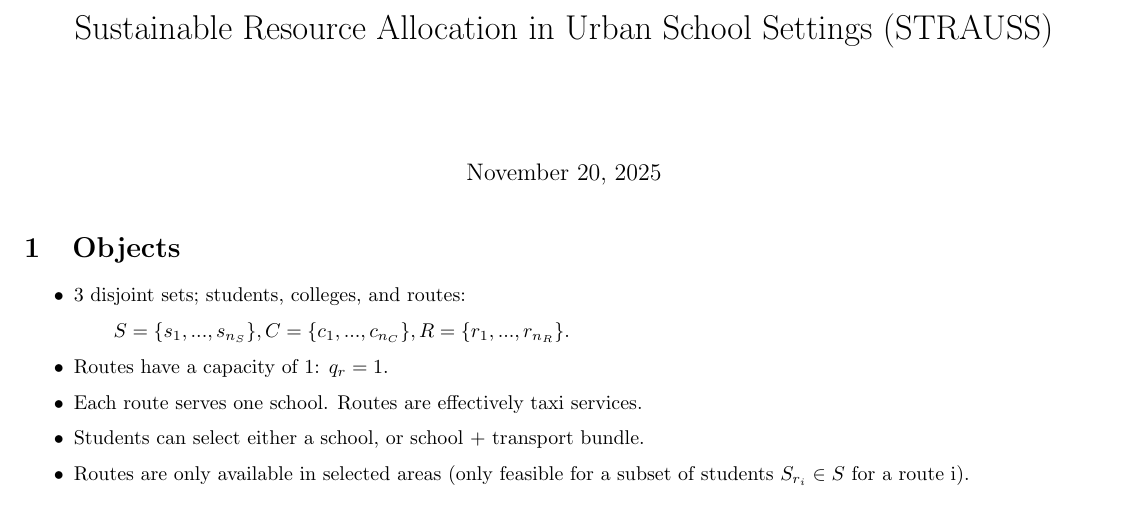
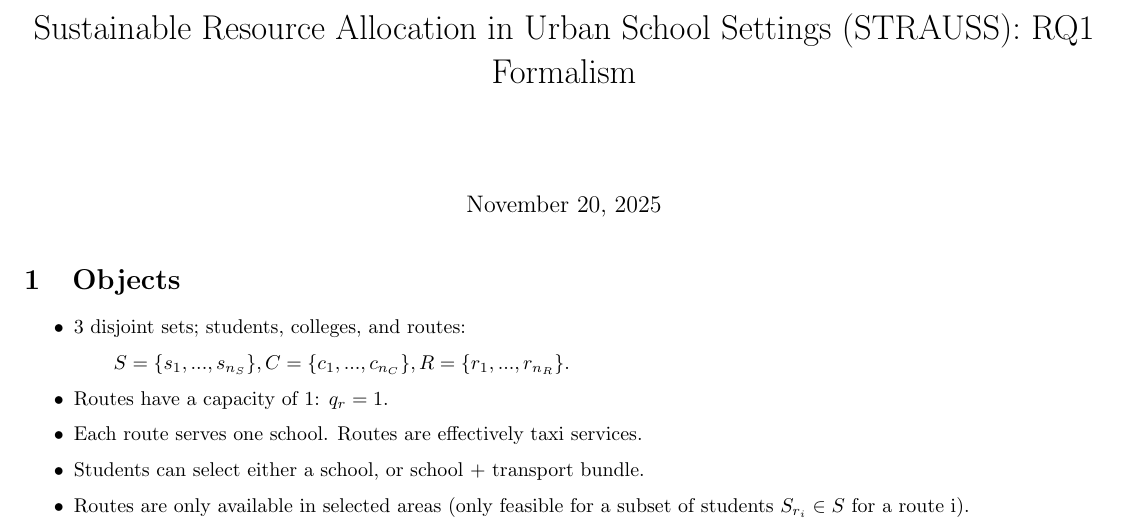
Before and after one commit to andrewpoile/summer_project_report, a LaTeX document (Practice/formalism.tex): part of the page, cut so that both start at the same text. Compiled offline with pdfLaTeX.

Commit message:
Updates from Overleaf

```diff
--- a/Practice/formalism.tex
+++ b/Practice/formalism.tex
@@ -10,7 +10,7 @@
 \usepackage{csquotes}
 
 % Body of document
-\title{Sustainable Resource Allocation in Urban School Settings (STRAUSS)}
+\title{Sustainable Resource Allocation in Urban School Settings (STRAUSS): RQ1 Formalism}
 %\author{Andrew Poile}
 %\date{August 2025}
 
```
